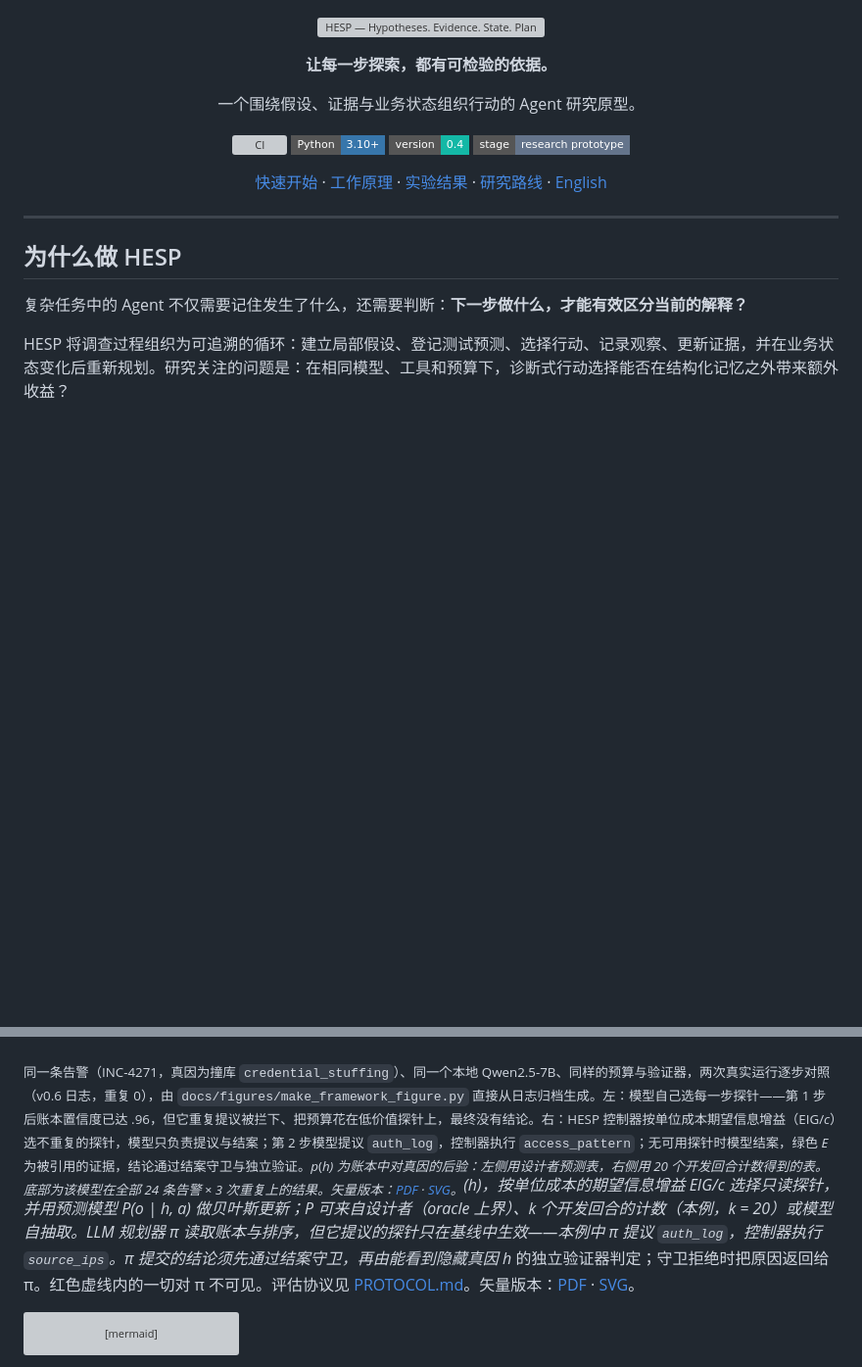
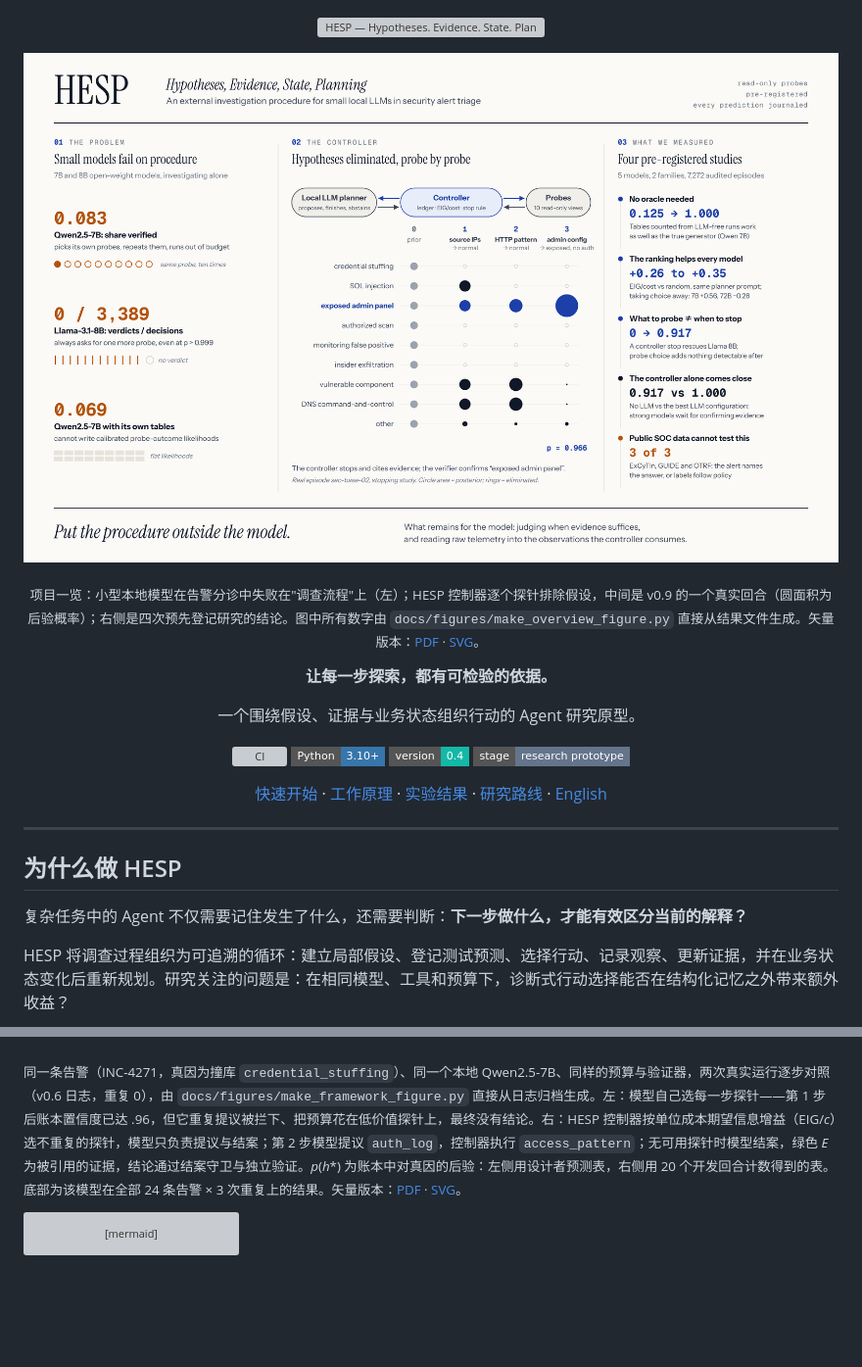
Before and after one commit to lzwhehe/HESP, a Markdown page: README.md, 2 parts joined by grey strips. Shown at 98% size. GitHub-like rendering; pictures changed too: docs/assets/hesp-overview.png (added); badges without logos; blank space fills up the shorter version; grey boxes are pictures that could not be loaded.

````diff
--- a/README.md
+++ b/README.md
@@ -1,6 +1,10 @@
 <div align="center">
 
 ![HESP — Hypotheses. Evidence. State. Planning.](docs/assets/hesp-banner.svg)
+
+![HESP 项目总览](docs/assets/hesp-overview.png)
+
+<sub>项目一览：小型本地模型在告警分诊中失败在"调查流程"上（左）；HESP 控制器逐个探针排除假设，中间是 v0.9 的一个真实回合（圆面积为后验概率）；右侧是四次预先登记研究的结论。图中所有数字由 <code>docs/figures/make_overview_figure.py</code> 直接从结果文件生成。矢量版本：[PDF](docs/assets/hesp-overview.pdf) · [SVG](docs/assets/hesp-overview.svg)。</sub>
 
 **让每一步探索，都有可检验的依据。**
 
@@ -42,7 +46,7 @@ HESP 将调查过程组织为可追溯的循环：建立局部假设、登记测
 
 ![HESP 框架总览](docs/assets/hesp-framework.png)
 
-<sub>同一条告警（INC-4271，真因为撞库 <code>credential_stuffing</code>）、同一个本地 Qwen2.5-7B、同样的预算与验证器，两次真实运行逐步对照（v0.6 日志，重复 0），由 <code>docs/figures/make_framework_figure.py</code> 直接从日志归档生成。左：模型自己选每一步探针——第 1 步后账本置信度已达 .96，但它重复提议被拦下、把预算花在低价值探针上，最终没有结论。右：HESP 控制器按单位成本期望信息增益（EIG/<i>c</i>）选不重复的探针，模型只负责提议与结案；第 2 步模型提议 <code>auth_log</code>，控制器执行 <code>access_pattern</code>；无可用探针时模型结案，绿色 <i>E</i> 为被引用的证据，结论通过结案守卫与独立验证。<i>p</i>(<i>h</i>*) 为账本中对真因的后验：左侧用设计者预测表，右侧用 20 个开发回合计数得到的表。底部为该模型在全部 24 条告警 × 3 次重复上的结果。矢量版本：[PDF](docs/assets/hesp-framework.pdf) · [SVG](docs/assets/hesp-framework.svg)。</sub>(h)</i>，按单位成本的期望信息增益 EIG/<i>c</i> 选择只读探针，并用预测模型 <i>P</i>(<i>o</i> | <i>h</i>, <i>a</i>) 做贝叶斯更新；<i>P</i> 可来自设计者（oracle 上界）、<i>k</i> 个开发回合的计数（本例，<i>k</i> = 20）或模型自抽取。LLM 规划器 π 读取账本与排序，但它提议的探针只在基线中生效——本例中 π 提议 <code>auth_log</code>，控制器执行 <code>source_ips</code>。π 提交的结论须先通过结案守卫，再由能看到隐藏真因 <i>h</i>* 的独立验证器判定；守卫拒绝时把原因返回给 π。红色虚线内的一切对 π 不可见。评估协议见 [PROTOCOL.md](hesp_research/docs/PROTOCOL.md)。矢量版本：[PDF](docs/assets/hesp-framework.pdf) · [SVG](docs/assets/hesp-framework.svg)。</sub>
+<sub>同一条告警（INC-4271，真因为撞库 <code>credential_stuffing</code>）、同一个本地 Qwen2.5-7B、同样的预算与验证器，两次真实运行逐步对照（v0.6 日志，重复 0），由 <code>docs/figures/make_framework_figure.py</code> 直接从日志归档生成。左：模型自己选每一步探针——第 1 步后账本置信度已达 .96，但它重复提议被拦下、把预算花在低价值探针上，最终没有结论。右：HESP 控制器按单位成本期望信息增益（EIG/<i>c</i>）选不重复的探针，模型只负责提议与结案；第 2 步模型提议 <code>auth_log</code>，控制器执行 <code>access_pattern</code>；无可用探针时模型结案，绿色 <i>E</i> 为被引用的证据，结论通过结案守卫与独立验证。<i>p</i>(<i>h</i>*) 为账本中对真因的后验：左侧用设计者预测表，右侧用 20 个开发回合计数得到的表。底部为该模型在全部 24 条告警 × 3 次重复上的结果。矢量版本：[PDF](docs/assets/hesp-framework.pdf) · [SVG](docs/assets/hesp-framework.svg)。</sub>
 
 ```mermaid
 flowchart LR
````
Also changed, not shown: docs/README.en.md (+4 -0 lines), docs/figures/hesp-overview-philosophy.md (added, +13 -0 lines), 12 other files.
